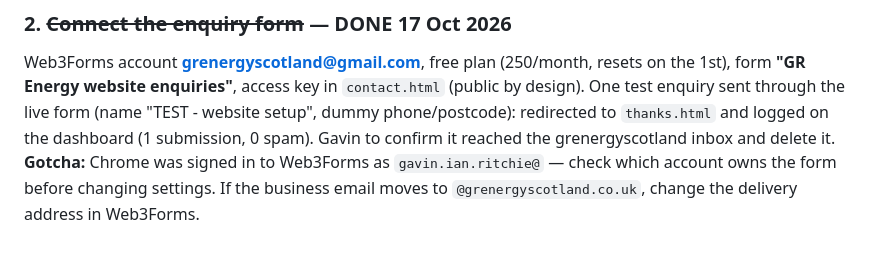
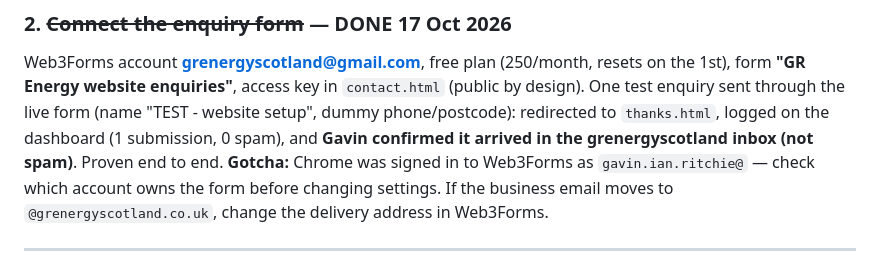
Before and after one commit to girgas88-jpg/grenergyscotland-site, a Markdown page: HANDOFF.md, the part around the change. GitHub-like rendering.

Commit message:
HANDOFF: test enquiry confirmed in the business inbox
Co-Authored-By: Claude Opus 5.5 (1M context) <noreply@anthropic.com>

```diff
--- a/HANDOFF.md
+++ b/HANDOFF.md
@@ -28,8 +28,9 @@ Web3Forms account **grenergyscotland@gmail.com**, free plan (250/month,
 resets on the 1st), form **"GR Energy website enquiries"**, access key in
 `contact.html` (public by design). One test enquiry sent through the live
 form (name "TEST - website setup", dummy phone/postcode): redirected to
-`thanks.html` and logged on the dashboard (1 submission, 0 spam). Gavin to
-confirm it reached the grenergyscotland inbox and delete it.
+`thanks.html`, logged on the dashboard (1 submission, 0 spam), and **Gavin
+confirmed it arrived in the grenergyscotland inbox (not spam)**. Proven end
+to end.
 **Gotcha:** Chrome was signed in to Web3Forms as `gavin.ian.ritchie@` — check
 which account owns the form before changing settings. If the business email
 moves to `@grenergyscotland.co.uk`, change the delivery address in Web3Forms.
```
